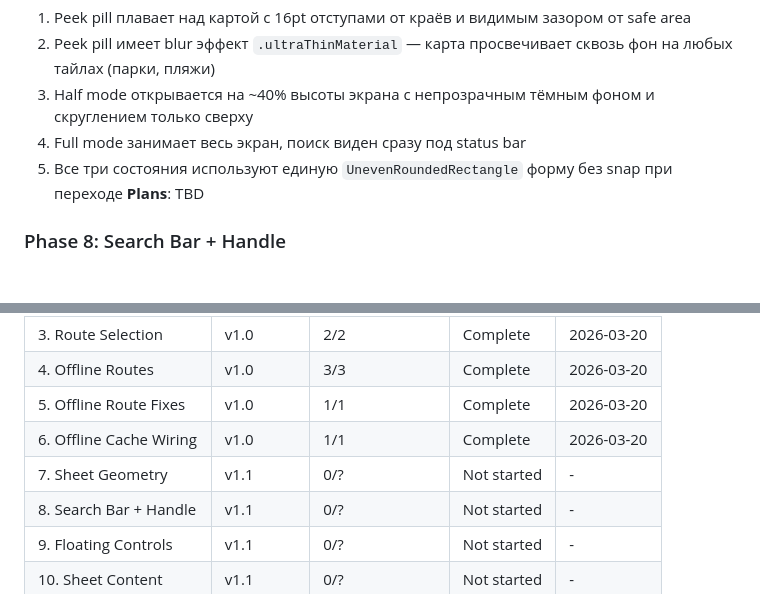
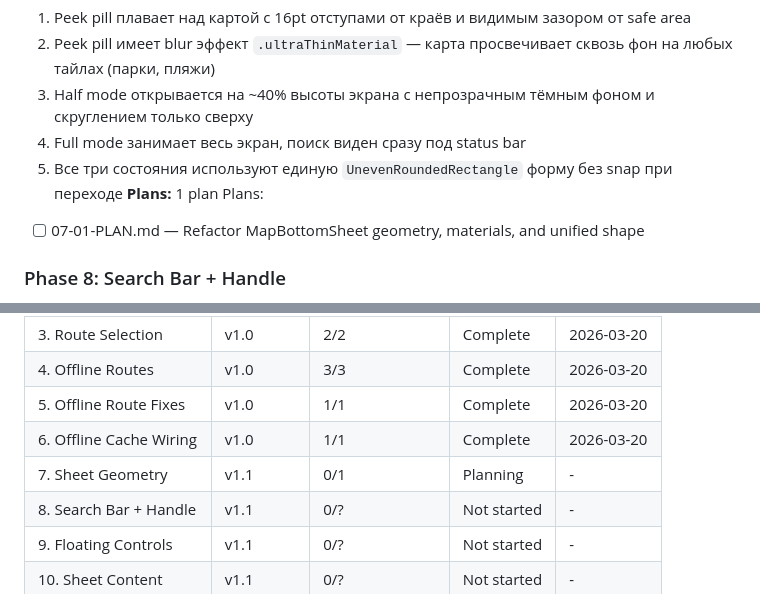
Before and after one commit to russiankendricklamar/Travel-app, a Markdown page: .planning/ROADMAP.md, 2 parts joined by grey strips. GitHub-like rendering; blank space fills up the shorter version.

Commit message:
docs(07): create phase plan for sheet geometry refactor
Co-Authored-By: Claude Opus 4.6 <noreply@anthropic.com>

```diff
--- a/.planning/ROADMAP.md
+++ b/.planning/ROADMAP.md
@@ -43,7 +43,9 @@ See: `.planning/milestones/v1.0-ROADMAP.md` for full details.
   3. Half mode открывается на ~40% высоты экрана с непрозрачным тёмным фоном и скруглением только сверху
   4. Full mode занимает весь экран, поиск виден сразу под status bar
   5. Все три состояния используют единую `UnevenRoundedRectangle` форму без snap при переходе
-**Plans**: TBD
+**Plans:** 1 plan
+Plans:
+- [ ] 07-01-PLAN.md — Refactor MapBottomSheet geometry, materials, and unified shape
 
 ### Phase 8: Search Bar + Handle
 **Goal**: Drag handle и search bar имеют правильные пропорции и поведение
@@ -101,7 +103,7 @@ See: `.planning/milestones/v1.0-ROADMAP.md` for full details.
 | 4. Offline Routes | v1.0 | 3/3 | Complete | 2026-03-20 |
 | 5. Offline Route Fixes | v1.0 | 1/1 | Complete | 2026-03-20 |
 | 6. Offline Cache Wiring | v1.0 | 1/1 | Complete | 2026-03-20 |
-| 7. Sheet Geometry | v1.1 | 0/? | Not started | - |
+| 7. Sheet Geometry | v1.1 | 0/1 | Planning | - |
 | 8. Search Bar + Handle | v1.1 | 0/? | Not started | - |
 | 9. Floating Controls | v1.1 | 0/? | Not started | - |
 | 10. Sheet Content | v1.1 | 0/? | Not started | - |
```
Also changed, not shown: 1 other file.
